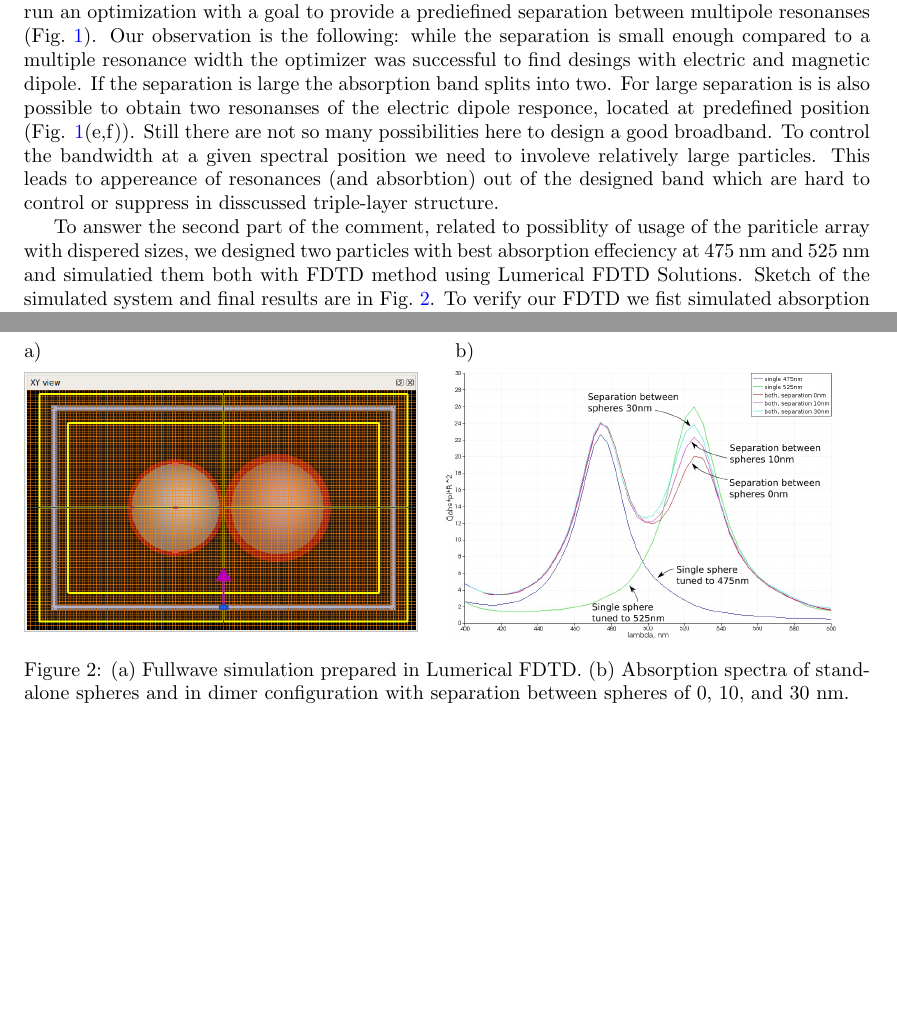
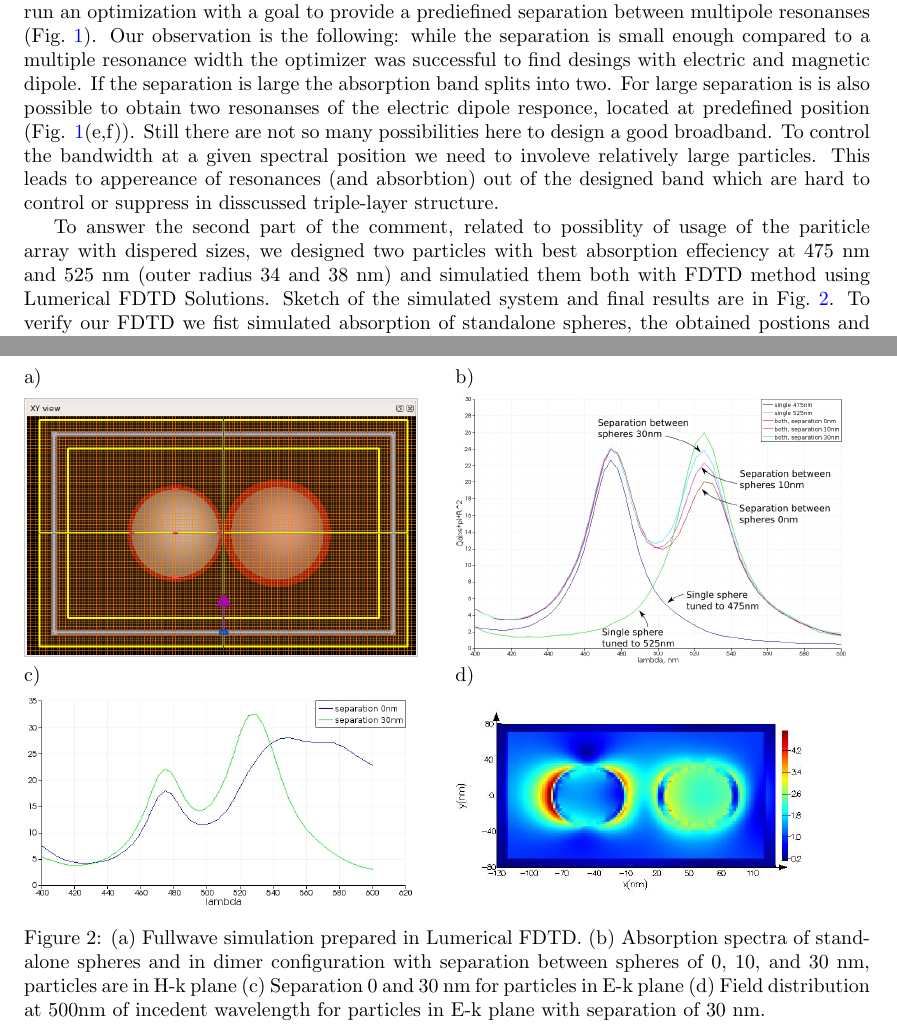
Before and after one commit to kostyfisik/preprints, a LaTeX document (2015-Ladutenko-Qabs/submission-nanoscale/comm_template/response-letter/response-letter.tex): two parts of pages 1 and 3 of 4, joined at a grey line, cut so that both start at the same text, the shorter picture padded with empty space. Compiled offline with pdfLaTeX.

Commit message:
Additiional polarization for 1st comment

```diff
--- a/2015-Ladutenko-Qabs/submission-nanoscale/comm_template/response-letter/response-letter.tex
+++ b/2015-Ladutenko-Qabs/submission-nanoscale/comm_template/response-letter/response-letter.tex
@@ -106,7 +106,8 @@ suppress in disscussed triple-layer structure.
 
 To answer the second part of the comment, related to possiblity of
 usage of the pariticle array with dispered sizes, we designed two
-particles with best absorption effeciency at 475~nm and 525~nm and
+particles with best absorption effeciency at 475~nm and 525~nm (outer
+radius 34 and 38~nm) and
 simulatied them both with FDTD method using Lumerical FDTD Solutions.
 Sketch of the simulated system and final results are in
 Fig.~\ref{fig:fdtd}. To verify our FDTD we fist simulated absorption
@@ -123,9 +124,23 @@ resonances corresponde well with Mie caclulations.
   \begin{minipage}[h]{0.49\textwidth}
    \includegraphics[width=0.95\textwidth]{fdtd-spectra}
   \end{minipage}
-   \caption{(a) Fullwave simulation prepared in Lumerical FDTD. (b)
+  \begin{minipage}[h]{0.49\textwidth}    \begin{flushleft}     c)    \end{flushleft}
+  \end{minipage}
+  \begin{minipage}[h]{0.49\textwidth}    \begin{flushleft}     d)   \end{flushleft}
+  \end{minipage}
+  \begin{minipage}[h]{0.49\textwidth}
+    \includegraphics[width=0.95\textwidth]{fdtd-spectra-Ek}
+  \end{minipage}
+  \begin{minipage}[h]{0.49\textwidth}
+    \includegraphics[width=0.95\textwidth]{fdtd-field}
+  \end{minipage}
+    \caption{(a) Fullwave simulation prepared in Lumerical FDTD. (b)
      Absorption spectra of stand-alone spheres and in dimer
-     configuration with separation between spheres of 0, 10, and 30~nm.\label{fig:fdtd}}%
+     configuration with separation between spheres of 0, 10, and
+     30~nm, particles are in H-k plane (c) Separation 0 and 30~nm for
+     particles in E-k plane (d) Field distribution at 500nm of
+     incedent wavelength for particles in E-k plane with separation of
+     30~nm.\label{fig:fdtd}}%
 \end{figure}
 Next step was to find out the possible interactions between two
 spheres, so we run a simulation in dimer configuration with zero
```
Also changed, not shown: 2015-Ladutenko-Qabs/submission-nanoscale/comm_template/response-letter/fdtd-field.jpg (added), 2015-Ladutenko-Qabs/submission-nanoscale/comm_template/response-letter/fdtd-spectra-Ek.jpg (added), 2015-Ladutenko-Qabs/submission-nanoscale/comm_template/response-letter/response-letter.pdf.
